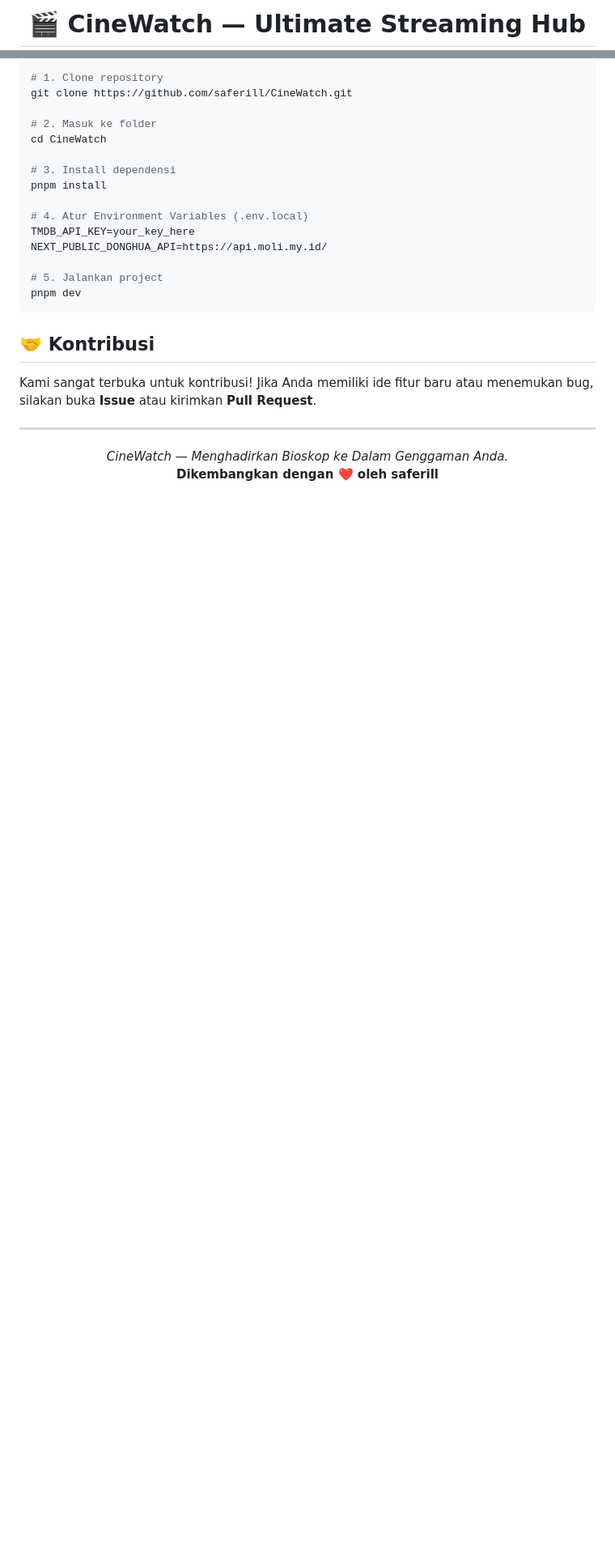
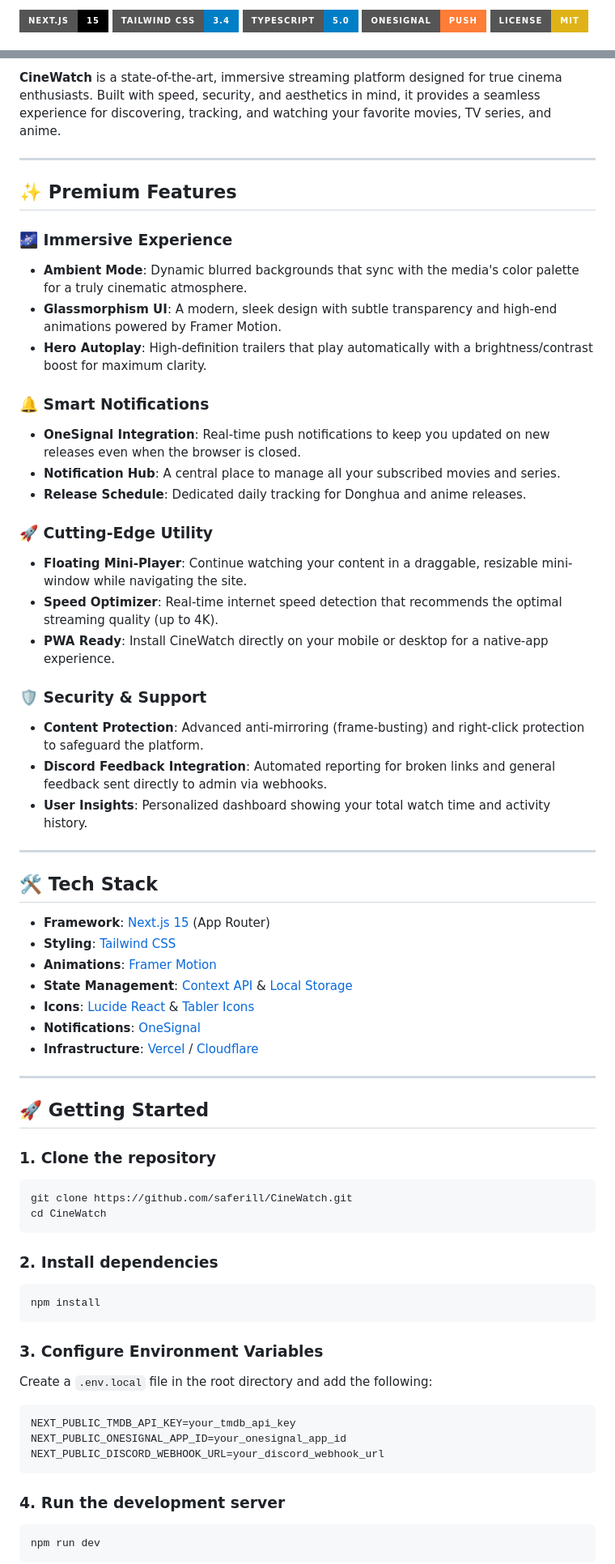
Before and after one commit to saferill/CineWatch, a Markdown page: README.md, 2 parts joined by grey strips. Shown at 81% size. Drawn GitHub-style; badges without logos; blank space fills up the shorter version.

Commit message:
docs: upgrade README.md with premium professional branding

````diff
--- a/README.md
+++ b/README.md
@@ -6,3 +4,7 @@
 
-  <h1>🎬 CineWatch — Ultimate Streaming Hub</h1>
+[![Next.js](https://img.shields.io/badge/Next.js-15-black?style=for-the-badge&logo=next.js)](https://nextjs.org/)
+[![Tailwind CSS](https://img.shields.io/badge/Tailwind_CSS-3.4-blue?style=for-the-badge&logo=tailwind-css)](https://tailwindcss.com/)
+[![TypeScript](https://img.shields.io/badge/TypeScript-5.0-blue?style=for-the-badge&logo=typescript)](https://www.typescriptlang.org/)
+[![OneSignal](https://img.shields.io/badge/OneSignal-Push-orange?style=for-the-badge&logo=onesignal)](https://onesignal.com/)
+[![License: MIT](https://img.shields.io/badge/License-MIT-yellow.svg?style=for-the-badge)](https://opensource.org/licenses/MIT)
 
@@ -69,29 +11,67 @@ CineWatch dilengkapi dengan berbagai fitur canggih yang membedakannya dari platf
-```bash
-# 1. Clone repository
-git clone https://github.com/saferill/CineWatch.git
-
-# 2. Masuk ke folder
-cd CineWatch
-
-# 3. Install dependensi
-pnpm install
-
-# 4. Atur Environment Variables (.env.local)
-TMDB_API_KEY=your_key_here
-NEXT_PUBLIC_DONGHUA_API=https://api.moli.my.id/
-
-# 5. Jalankan project
-pnpm dev
-```
-
-## 🤝 Kontribusi
-
-Kami sangat terbuka untuk kontribusi! Jika Anda memiliki ide fitur baru atau menemukan bug, silakan buka **Issue** atau kirimkan **Pull Request**.
+**CineWatch** is a state-of-the-art, immersive streaming platform designed for true cinema enthusiasts. Built with speed, security, and aesthetics in mind, it provides a seamless experience for discovering, tracking, and watching your favorite movies, TV series, and anime.
 
 ---
 
-<div align="center">
-  <i>CineWatch — Menghadirkan Bioskop ke Dalam Genggaman Anda.</i>
-  <br/>
-  <b>Dikembangkan dengan ❤️ oleh saferill</b>
-</div>
+## ✨ Premium Features
+
+### 🌌 Immersive Experience
+- **Ambient Mode**: Dynamic blurred backgrounds that sync with the media's color palette for a truly cinematic atmosphere.
+- **Glassmorphism UI**: A modern, sleek design with subtle transparency and high-end animations powered by Framer Motion.
+- **Hero Autoplay**: High-definition trailers that play automatically with a brightness/contrast boost for maximum clarity.
+
+### 🔔 Smart Notifications
+- **OneSignal Integration**: Real-time push notifications to keep you updated on new releases even when the browser is closed.
+- **Notification Hub**: A central place to manage all your subscribed movies and series.
+- **Release Schedule**: Dedicated daily tracking for Donghua and anime releases.
+
+### 🚀 Cutting-Edge Utility
+- **Floating Mini-Player**: Continue watching your content in a draggable, resizable mini-window while navigating the site.
+- **Speed Optimizer**: Real-time internet speed detection that recommends the optimal streaming quality (up to 4K).
+- **PWA Ready**: Install CineWatch directly on your mobile or desktop for a native-app experience.
+
+### 🛡️ Security & Support
+- **Content Protection**: Advanced anti-mirroring (frame-busting) and right-click protection to safeguard the platform.
+- **Discord Feedback Integration**: Automated reporting for broken links and general feedback sent directly to admin via webhooks.
+- **User Insights**: Personalized dashboard showing your total watch time and activity history.
+
+---
+
+## 🛠️ Tech Stack
+
+- **Framework**: [Next.js 15](https://nextjs.org/) (App Router)
+- **Styling**: [Tailwind CSS](https://tailwindcss.com/)
+- **Animations**: [Framer Motion](https://www.framer.com/motion/)
+- **State Management**: [Context API](https://react.dev/learn/passing-data-deeply-with-context) & [Local Storage](https://developer.mozilla.org/en-US/docs/Web/API/Window/localStorage)
+- **Icons**: [Lucide React](https://lucide.dev/) & [Tabler Icons](https://tabler-icons.io/)
+- **Notifications**: [OneSignal](https://onesignal.com/)
+- **Infrastructure**: [Vercel](https://vercel.com/) / [Cloudflare](https://www.cloudflare.com/)
+
+---
+
+## 🚀 Getting Started
+
+### 1. Clone the repository
+```bash
+git clone https://github.com/saferill/CineWatch.git
+cd CineWatch
+```
+
+### 2. Install dependencies
+```bash
+npm install
+```
+
+### 3. Configure Environment Variables
+Create a `.env.local` file in the root directory and add the following:
+
+```env
+NEXT_PUBLIC_TMDB_API_KEY=your_tmdb_api_key
+NEXT_PUBLIC_ONESIGNAL_APP_ID=your_onesignal_app_id
+NEXT_PUBLIC_DISCORD_WEBHOOK_URL=your_discord_webhook_url
+```
+
+### 4. Run the development server
+```bash
+npm run dev
+```
+
````
Also changed, not shown: other parts of README.md (+35 -64 lines).
